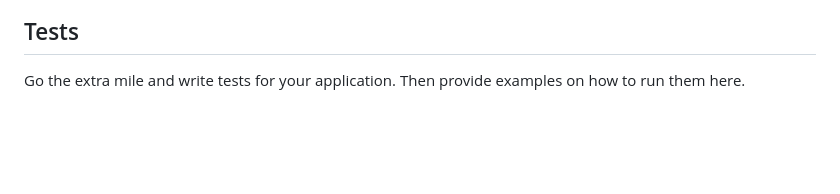
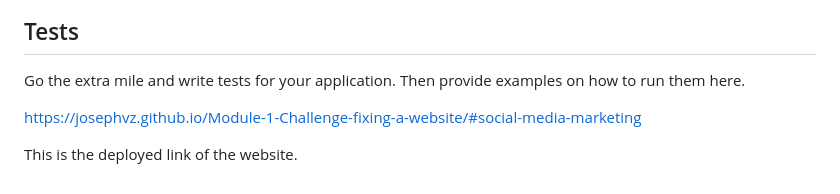
Before and after one commit to JosephVz/Module-1-Challenge-fixing-a-website, a Markdown page: README.md, the part around the change. Rendered like a GitHub page; blank space fills up the shorter version.

Commit message:
added live link to website

```diff
--- a/README.md
+++ b/README.md
@@ -82,3 +82,7 @@ If you created an application or package and would like other developers to cont
 ## Tests
 
 Go the extra mile and write tests for your application. Then provide examples on how to run them here.
+
+https://josephvz.github.io/Module-1-Challenge-fixing-a-website/#social-media-marketing
+
+This is the deployed link of the website.
```
